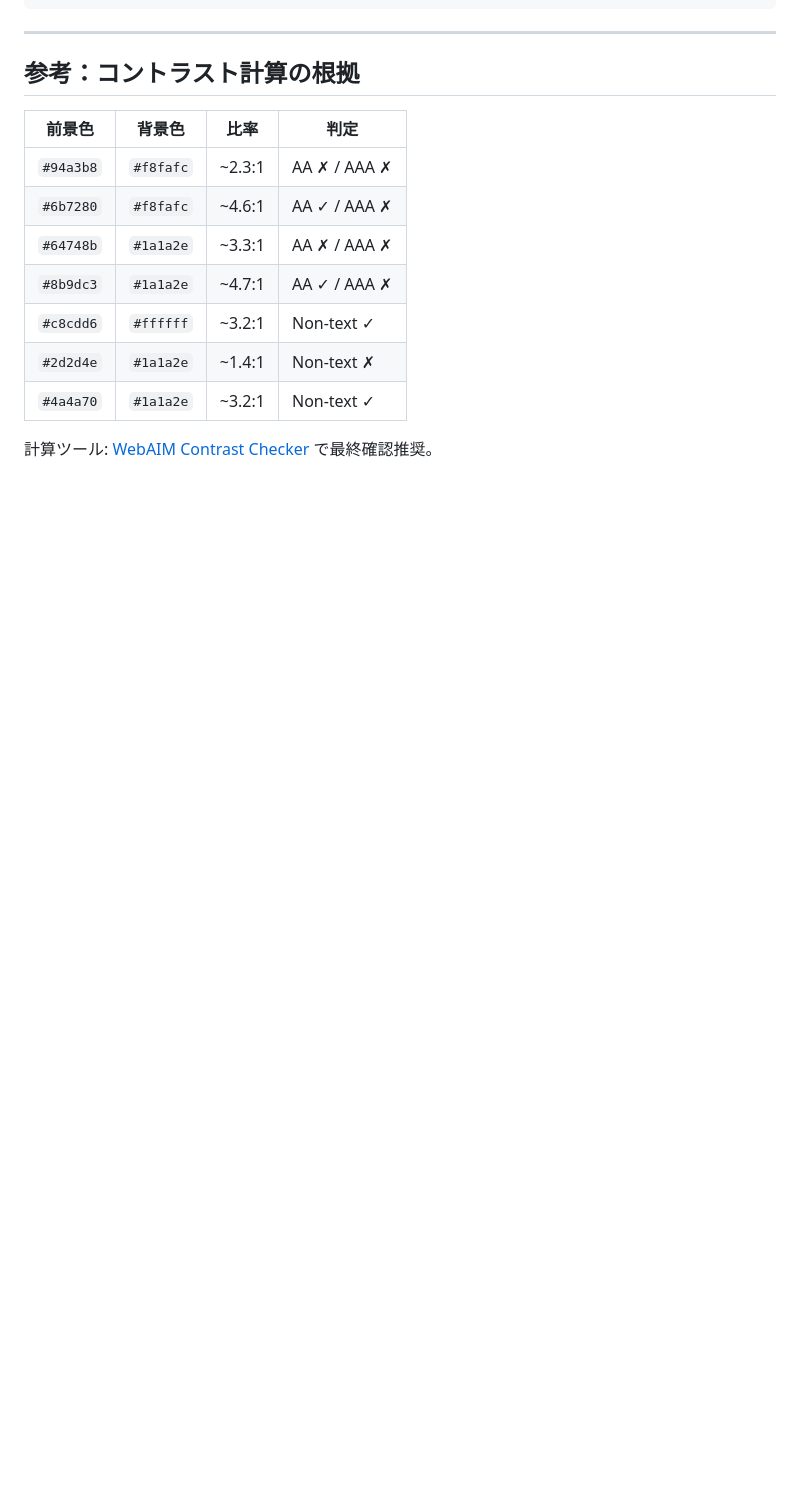
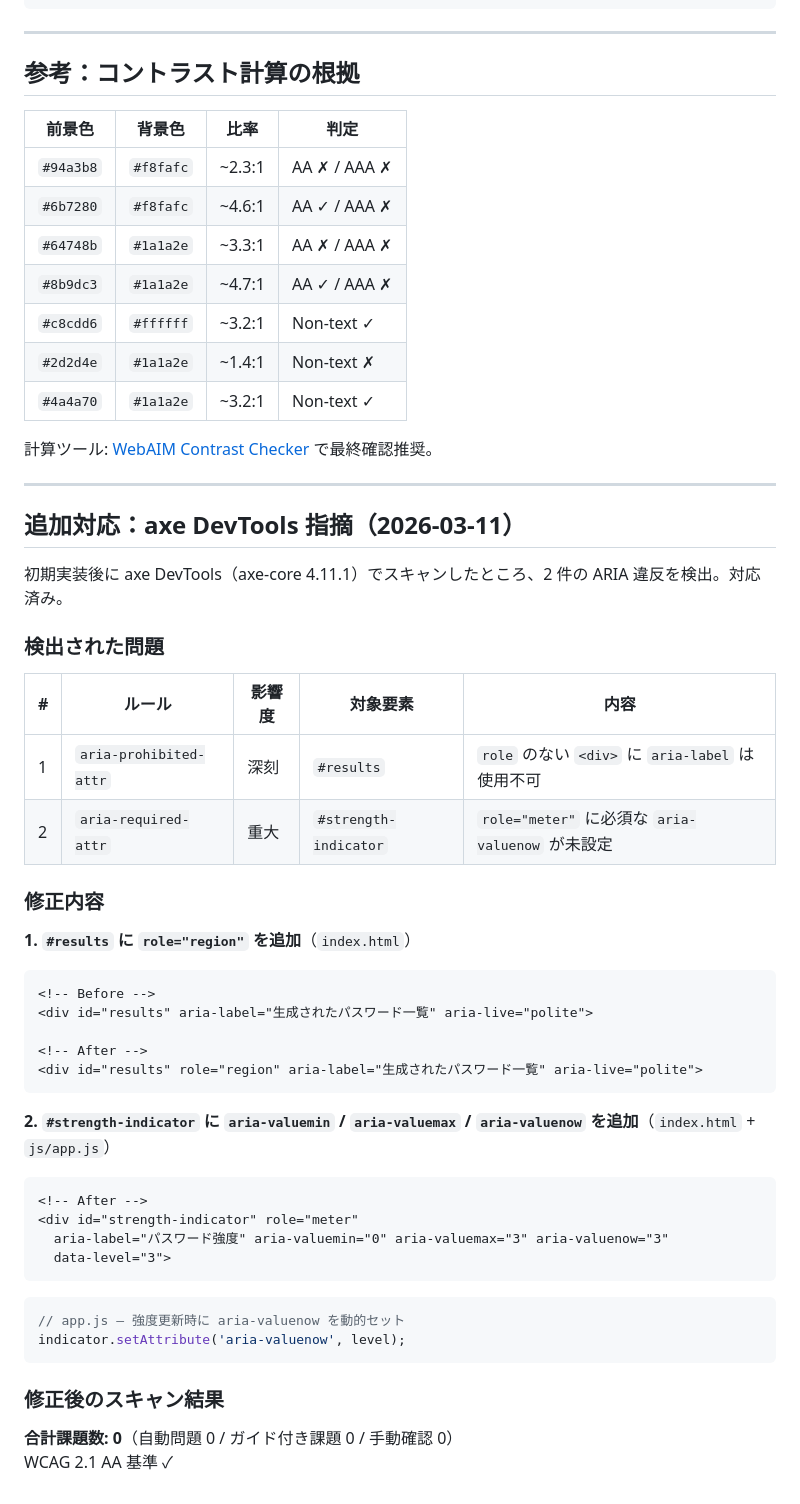
Before and after one commit to rocket-martue/password-generator, a Markdown page: .docs/accessibility-plan.md, the part around one of its changes. GitHub-like rendering; blank space fills up the shorter version.

````diff
--- a/.docs/accessibility-plan.md
+++ b/.docs/accessibility-plan.md
@@ -254,3 +259,47 @@ Phase 4 — HTML セマンティクス
 | `#4a4a70` | `#1a1a2e` | ~3.2:1 | Non-text ✓ |
 
 計算ツール: [WebAIM Contrast Checker](https://webaim.org/resources/contrastchecker/) で最終確認推奨。
+
+---
+
+## 追加対応：axe DevTools 指摘（2026-03-11）
+
+初期実装後に axe DevTools（axe-core 4.11.1）でスキャンしたところ、2 件の ARIA 違反を検出。対応済み。
+
+### 検出された問題
+
+| # | ルール | 影響度 | 対象要素 | 内容 |
+|---|--------|--------|----------|------|
+| 1 | `aria-prohibited-attr` | 深刻 | `#results` | `role` のない `<div>` に `aria-label` は使用不可 |
+| 2 | `aria-required-attr` | 重大 | `#strength-indicator` | `role="meter"` に必須な `aria-valuenow` が未設定 |
+
+### 修正内容
+
+**1. `#results` に `role="region"` を追加**（`index.html`）
+
+```html
+<!-- Before -->
+<div id="results" aria-label="生成されたパスワード一覧" aria-live="polite">
+
+<!-- After -->
+<div id="results" role="region" aria-label="生成されたパスワード一覧" aria-live="polite">
+```
+
+**2. `#strength-indicator` に `aria-valuemin` / `aria-valuemax` / `aria-valuenow` を追加**（`index.html` + `js/app.js`）
+
+```html
+<!-- After -->
+<div id="strength-indicator" role="meter"
+  aria-label="パスワード強度" aria-valuemin="0" aria-valuemax="3" aria-valuenow="3"
+  data-level="3">
+```
+
+```js
+// app.js — 強度更新時に aria-valuenow を動的セット
+indicator.setAttribute('aria-valuenow', level);
+```
+
+### 修正後のスキャン結果
+
+**合計課題数: 0**（自動問題 0 / ガイド付き課題 0 / 手動確認 0）
+WCAG 2.1 AA 基準 ✓
````
Also changed, not shown: other parts of .docs/accessibility-plan.md (+30 -25 lines).
